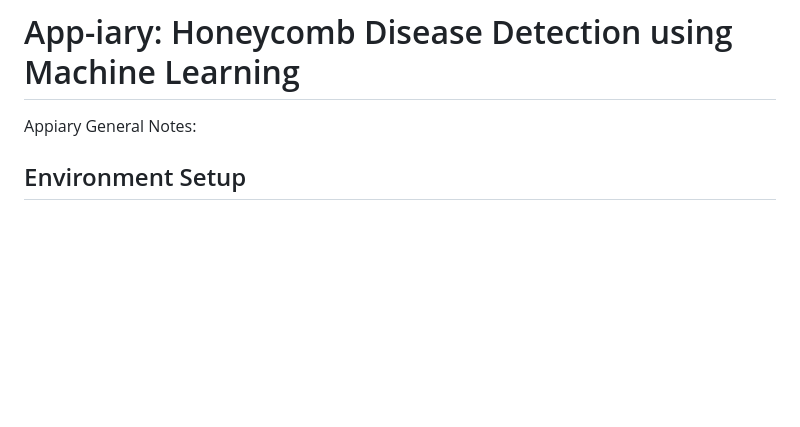
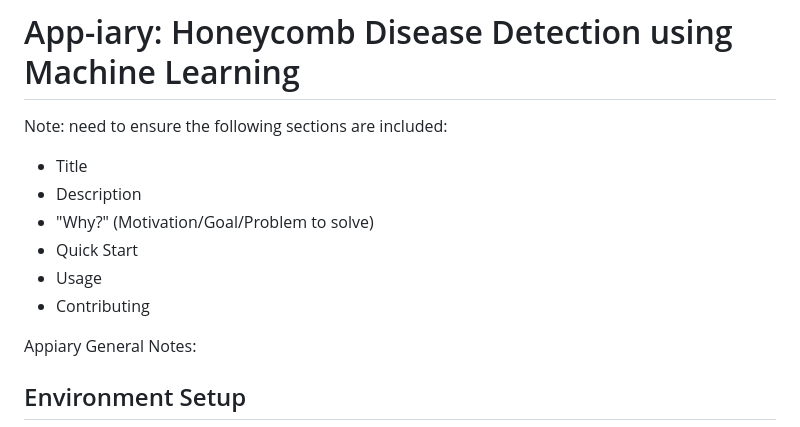
Before and after one commit to mine9607/appiary, a Markdown page: README.md, the part around the change. GitHub-like rendering; blank space fills up the shorter version.

```diff
--- a/README.md
+++ b/README.md
@@ -1,4 +1,13 @@
 # App-iary: Honeycomb Disease Detection using Machine Learning
+
+Note: need to ensure the following sections are included:
+ - Title
+ - Description
+ - "Why?" (Motivation/Goal/Problem to solve)
+ - Quick Start
+ - Usage
+ - Contributing
+
 Appiary General Notes:
 
 ## Environment Setup
```
